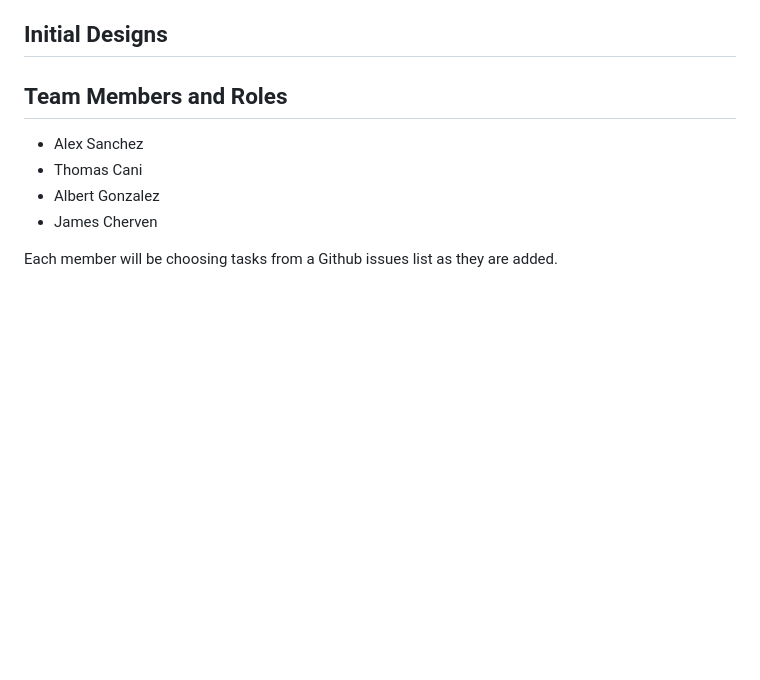
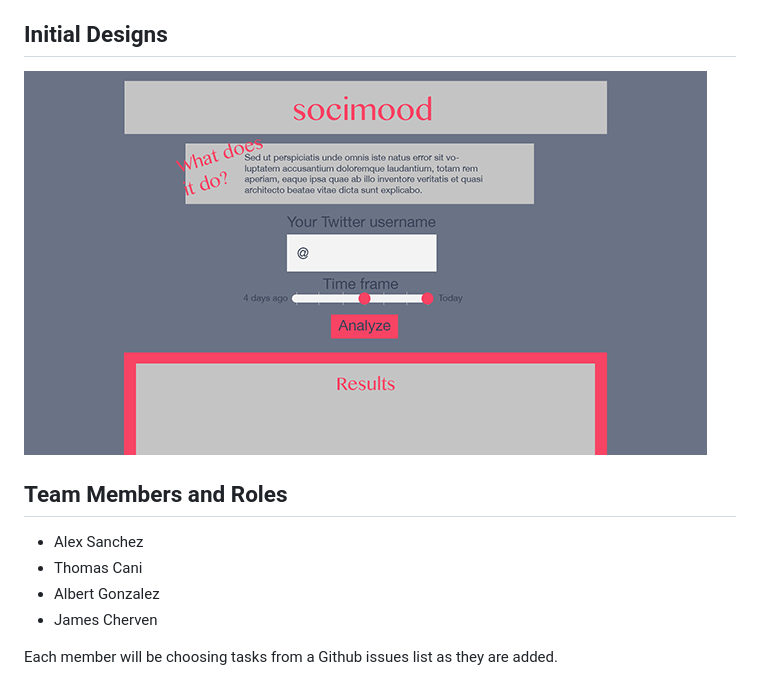
Before and after one commit to asanchez3315/Project-1, a Markdown page: README.md, the part around the change. Drawn GitHub-style; pictures changed too: assets/images/socimood-visual-mockup.png (added); blank space fills up the shorter version.

Commit message:
adds visual mockup image

```diff
--- a/README.md
+++ b/README.md
@@ -4,6 +4,8 @@
 Socimood gives you insight into trends in your mood, tone, and sentiment of your social media posts over a period of time. A user will submit their twitter handle and a period of time to observe. Socimood will analyze the Tweets posted over that period of time and display an analysis of the content, informing them of positivity, negativity and intensity. Users will be able to see snapshots of the mood of their Twitter persona.
 
 ## Initial Designs
+
+![Initial visual look](assets/images/socimood-visual-mockup.png "Initial visual concept")
 
 ## Team Members and Roles
 - Alex Sanchez
```
